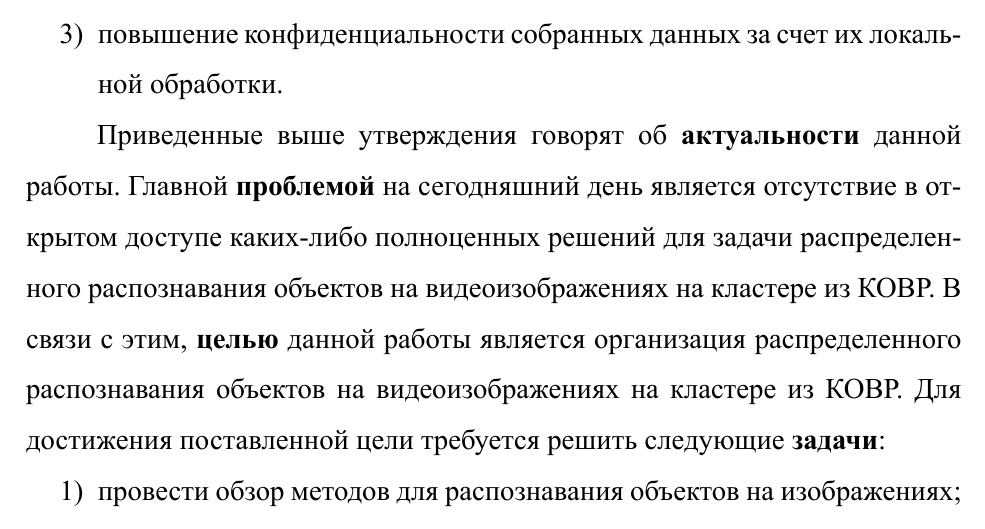
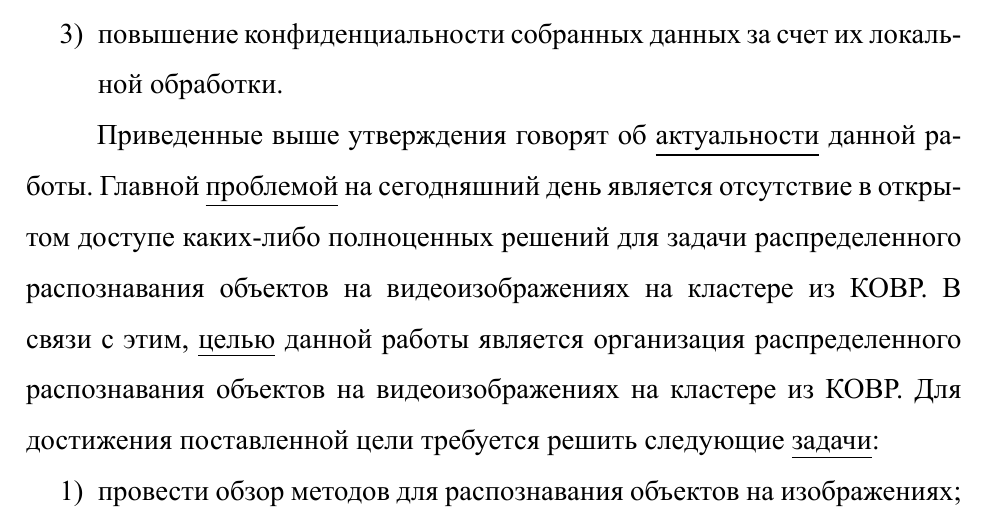
Before and after one commit to N1cOs/bs-diploma, a LaTeX document (report/main.tex, which reads report/include/0-intro.tex): part of page 10 of 62, cut so that both start at the same text. The pictures show the PDF file report/out/diploma.pdf that the author committed with the source.

Commit message:
report: include: intro: change bold to underlining

```diff
--- a/report/include/0-intro.tex
+++ b/report/include/0-intro.tex
@@ -48,11 +48,11 @@
 \item повышение конфиденциальности собранных данных за счет их локальной обработки.
 \end{enumerate}
 
-Приведенные выше утверждения говорят об \textbf{актуальности} данной работы. Главной \textbf{проблемой} на сегодняшний день
+Приведенные выше утверждения говорят об \underline{актуальности} данной работы. Главной \underline{проблемой} на сегодняшний день
 является отсутствие в открытом доступе каких-либо полноценных решений для задачи распределенного распознавания объектов на
-видеоизображениях на кластере из КОВР. В связи с этим, \textbf{целью} данной работы является организация распределенного
+видеоизображениях на кластере из КОВР. В связи с этим, \underline{целью} данной работы является организация распределенного
 распознавания объектов на видеоизображениях на кластере из КОВР. Для достижения поставленной цели требуется решить
-следующие \textbf{задачи}:
+следующие \underline{задачи}:
 
 \begin{enumerate}
 \item провести обзор методов для распознавания объектов на изображениях;
```
Also changed, not shown: report/out/diploma.pdf.
